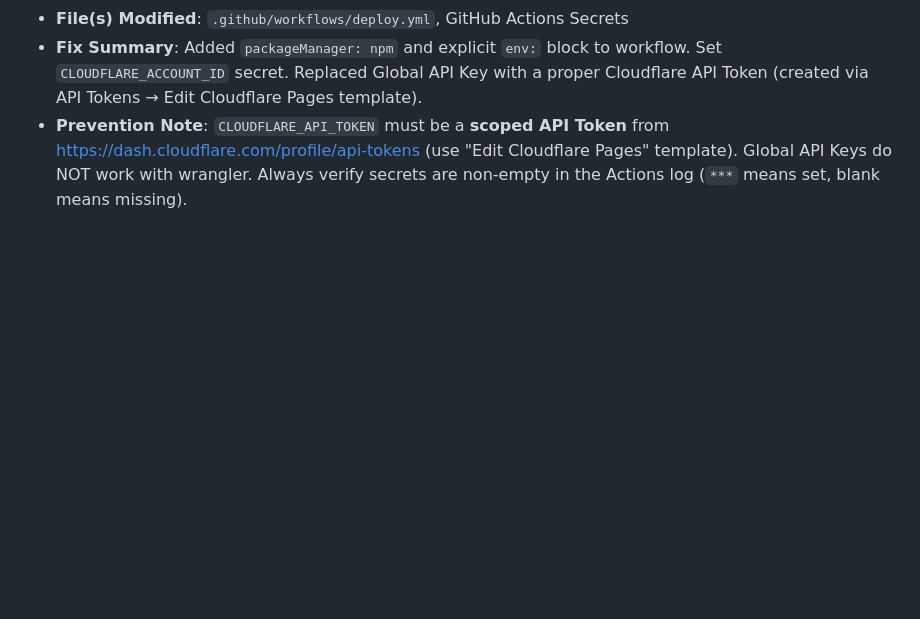
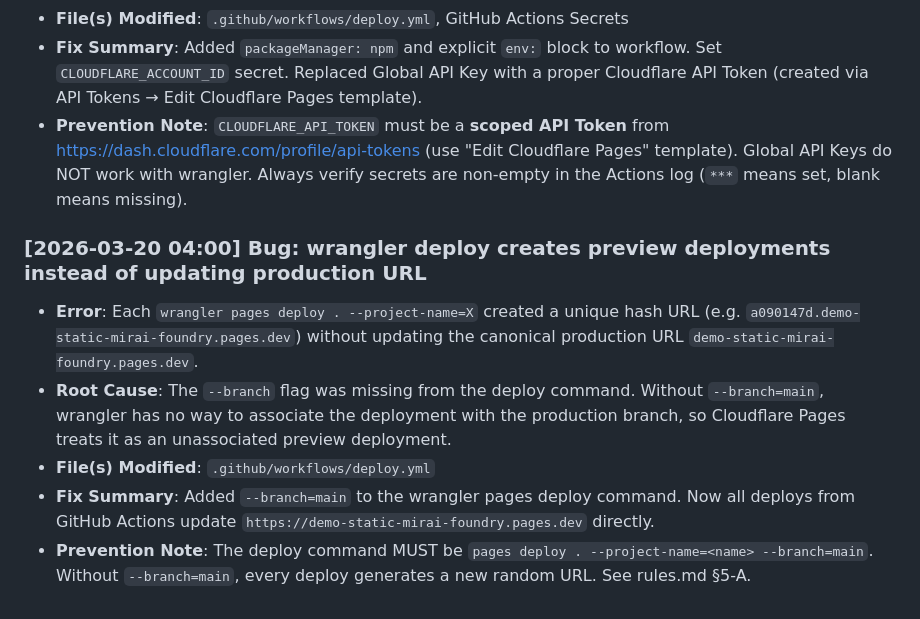
Before and after one commit to azmok/demo-static-mirai-foundry, a Markdown page: .antigravity/bug-history.md, the part around the change. Drawn GitHub-style; blank space fills up the shorter version.

Commit message:
[docs] --branch=mainによるURL統一をrules/sessions/bug-historyに記録
Co-Authored-By: Claude Sonnet 4.6 <noreply@anthropic.com>

```diff
--- a/.antigravity/bug-history.md
+++ b/.antigravity/bug-history.md
@@ -40,6 +40,13 @@ Append a new entry immediately after every bug fix — no matter how small.
 - **Fix Summary**: Added `packageManager: npm` and explicit `env:` block to workflow. Set `CLOUDFLARE_ACCOUNT_ID` secret. Replaced Global API Key with a proper Cloudflare API Token (created via API Tokens → Edit Cloudflare Pages template).
 - **Prevention Note**: `CLOUDFLARE_API_TOKEN` must be a **scoped API Token** from https://dash.cloudflare.com/profile/api-tokens (use "Edit Cloudflare Pages" template). Global API Keys do NOT work with wrangler. Always verify secrets are non-empty in the Actions log (`***` means set, blank means missing).
 
+### [2026-03-20 04:00] Bug: wrangler deploy creates preview deployments instead of updating production URL
+- **Error**: Each `wrangler pages deploy . --project-name=X` created a unique hash URL (e.g. `a090147d.demo-static-mirai-foundry.pages.dev`) without updating the canonical production URL `demo-static-mirai-foundry.pages.dev`.
+- **Root Cause**: The `--branch` flag was missing from the deploy command. Without `--branch=main`, wrangler has no way to associate the deployment with the production branch, so Cloudflare Pages treats it as an unassociated preview deployment.
+- **File(s) Modified**: `.github/workflows/deploy.yml`
+- **Fix Summary**: Added `--branch=main` to the wrangler pages deploy command. Now all deploys from GitHub Actions update `https://demo-static-mirai-foundry.pages.dev` directly.
+- **Prevention Note**: The deploy command MUST be `pages deploy . --project-name=<name> --branch=main`. Without `--branch=main`, every deploy generates a new random URL. See rules.md §5-A.
+
 <!-- No entries yet. Add entries in the format below as bugs are discovered and fixed. -->
 
 <!--
```
Also changed, not shown: .antigravity/rules.md (+3 -0 lines), .antigravity/sessions.md (+7 -0 lines).
